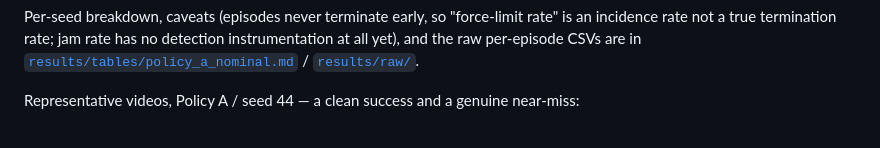
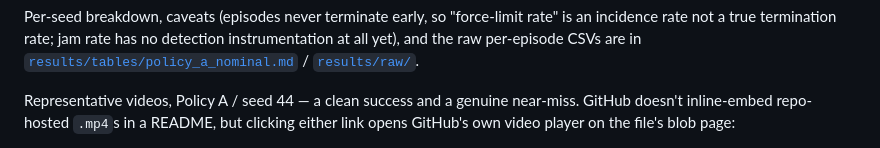
Before and after one commit to Shazam6565/Policy-RL-Peg_insertion, a Markdown page: README.md, the part around one of its changes. Drawn GitHub-style.

```diff
--- a/README.md
+++ b/README.md
@@ -134,5 +134,7 @@ yet), and the raw per-episode CSVs are in
 [`results/tables/policy_a_nominal.md`](results/tables/policy_a_nominal.md) /
 [`results/raw/`](results/raw/).
 
-Representative videos, Policy A / seed 44 — a clean success and a genuine near-miss:
+Representative videos, Policy A / seed 44 — a clean success and a genuine near-miss. GitHub
+doesn't inline-embed repo-hosted `.mp4`s in a README, but clicking either link opens GitHub's
+own video player on the file's blob page:
 
```
Also changed, not shown: other parts of README.md (+2 -18 lines).
